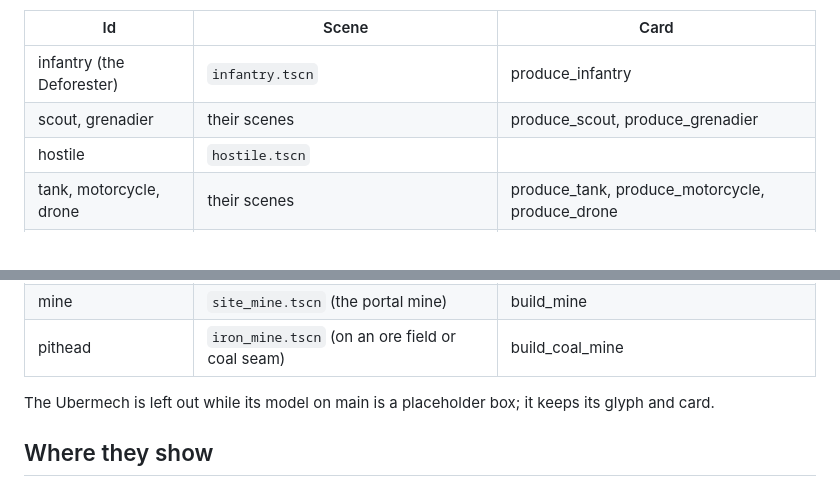
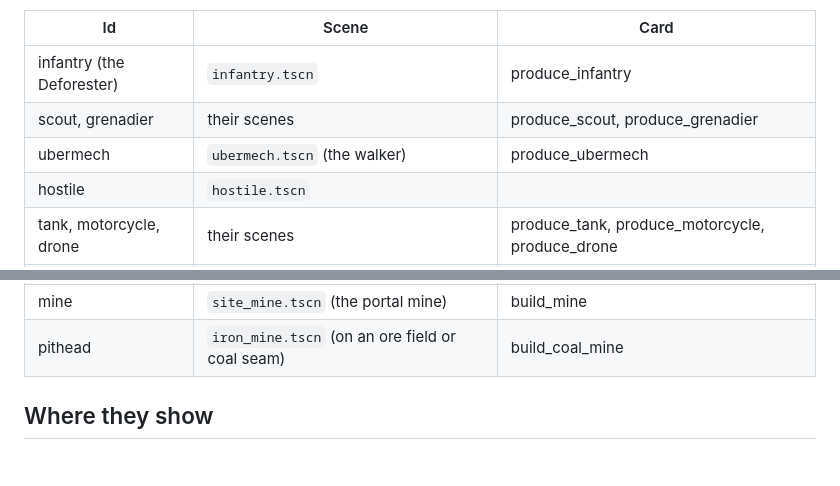
Before and after one commit to dparham98/dparham98-Supply-Lines, a Markdown page: docs/HUD_RENDERS.md, 2 parts joined by grey strips. Drawn GitHub-style; blank space fills up the shorter version.

```diff
--- a/docs/HUD_RENDERS.md
+++ b/docs/HUD_RENDERS.md
@@ -27,6 +27,7 @@ Add ids after `--` to render only those, for example `-- tank depot`.
 | --- | --- | --- |
 | infantry (the Deforester) | `infantry.tscn` | produce_infantry |
 | scout, grenadier | their scenes | produce_scout, produce_grenadier |
+| ubermech | `ubermech.tscn` (the walker) | produce_ubermech |
 | hostile | `hostile.tscn` | |
 | tank, motorcycle, drone | their scenes | produce_tank, produce_motorcycle, produce_drone |
 | cargo | `cargo_vehicle.tscn` | produce_cargo |
@@ -39,7 +40,6 @@ Add ids after `--` to render only those, for example `-- tank depot`.
 | mine | `site_mine.tscn` (the portal mine) | build_mine |
 | pithead | `iron_mine.tscn` (on an ore field or coal seam) | build_coal_mine |
 
-The Ubermech is left out while its model on main is a placeholder box; it keeps its glyph and card.
 
 ## Where they show
 
```
Also changed, not shown: docs/HUD_POLISH.md (+1 -3 lines), assets/ui/command_cards/sl_produce_ubermech.png, assets/ui/portraits/ubermech.png (added), assets/ui/renders/ubermech.png (added), 4 other files.
